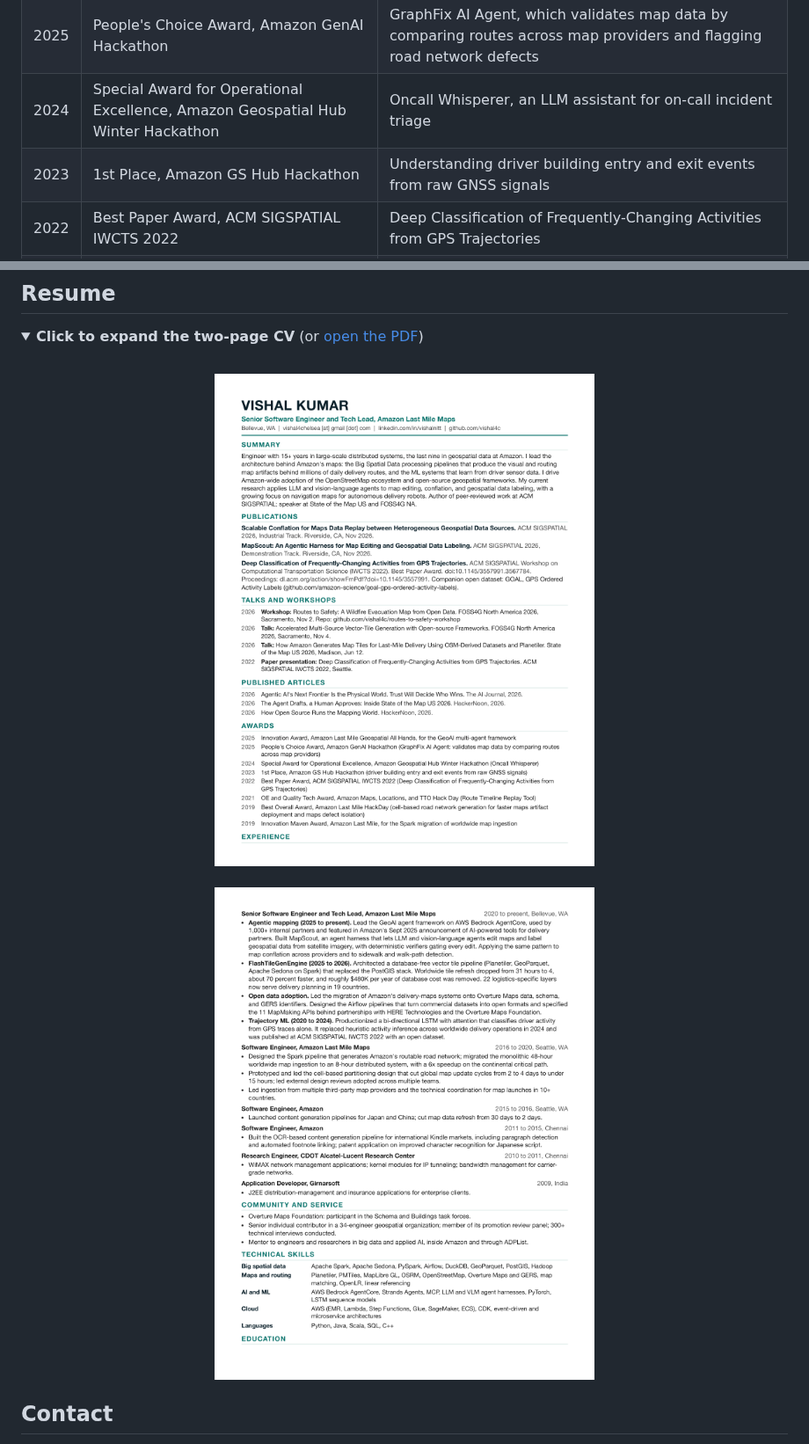
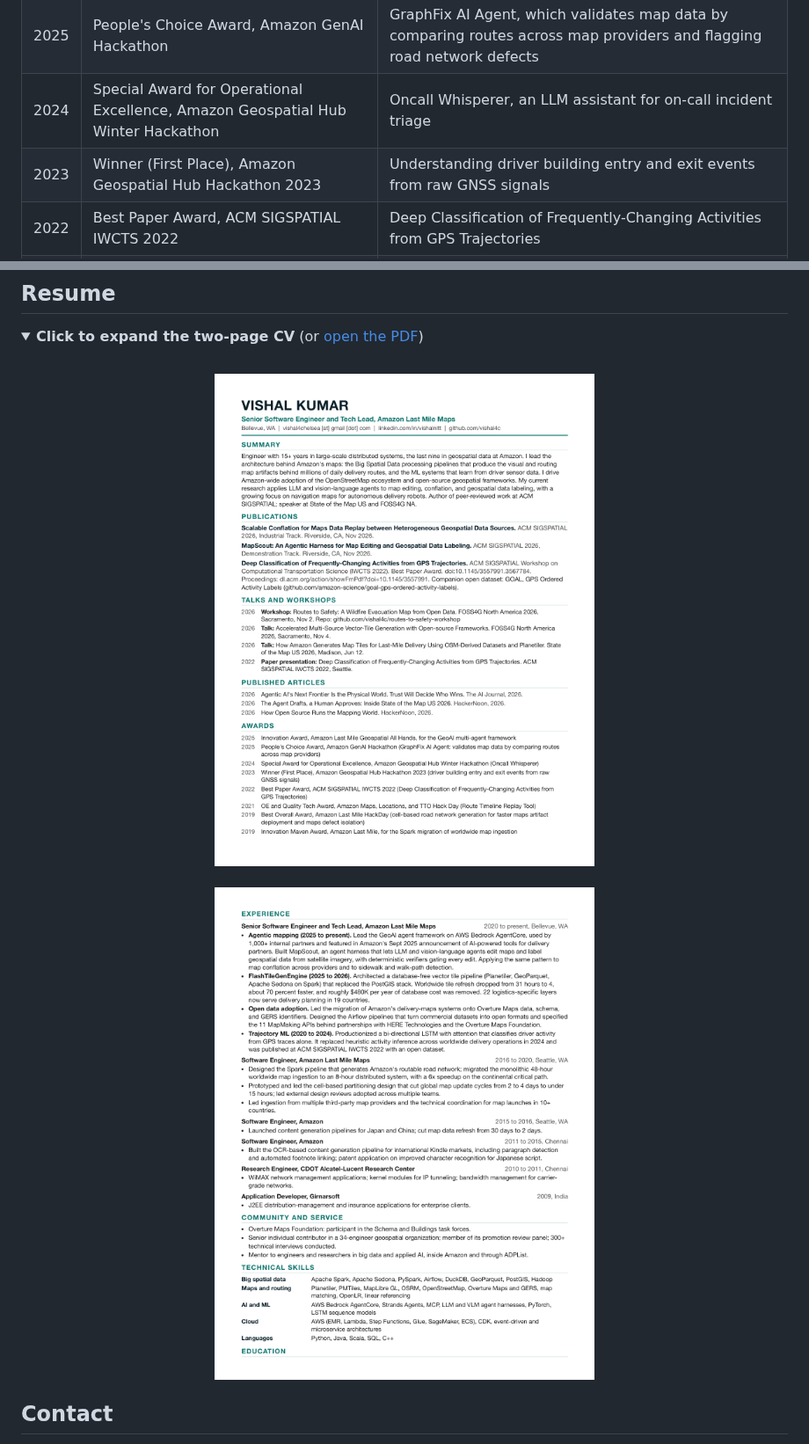
Before and after one commit to vishal4c/vishal4c, a Markdown page: README.md, 2 parts joined by grey strips. Shown at 88% size. Drawn GitHub-style; pictures changed too: assets/cv-page-1.png, assets/cv-page-2.png; folded sections open.

Commit message:
2023 hackathon award name

```diff
--- a/README.md
+++ b/README.md
@@ -73,7 +73,7 @@ I am a Senior Software Engineer and Tech Lead at Amazon Last Mile Maps in Bellev
 | 2025 | Innovation Award, Amazon Last Mile Geospatial All Hands | GeoAI multi-agent framework on AWS Bedrock AgentCore, used by 1,000+ internal partners |
 | 2025 | People's Choice Award, Amazon GenAI Hackathon | GraphFix AI Agent, which validates map data by comparing routes across map providers and flagging road network defects |
 | 2024 | Special Award for Operational Excellence, Amazon Geospatial Hub Winter Hackathon | Oncall Whisperer, an LLM assistant for on-call incident triage |
-| 2023 | 1st Place, Amazon GS Hub Hackathon | Understanding driver building entry and exit events from raw GNSS signals |
+| 2023 | Winner (First Place), Amazon Geospatial Hub Hackathon 2023 | Understanding driver building entry and exit events from raw GNSS signals |
 | 2022 | Best Paper Award, ACM SIGSPATIAL IWCTS 2022 | Deep Classification of Frequently-Changing Activities from GPS Trajectories |
 | 2021 | OE and Quality Tech Award, Amazon Maps, Locations, and TTO Hack Day | Route Timeline Replay Tool |
 | 2019 | Best Overall Award, Amazon Last Mile HackDay | Cell-based road network generation for faster maps artifact deployment and maps defect isolation |
```
Also changed, not shown: 1 other file.
